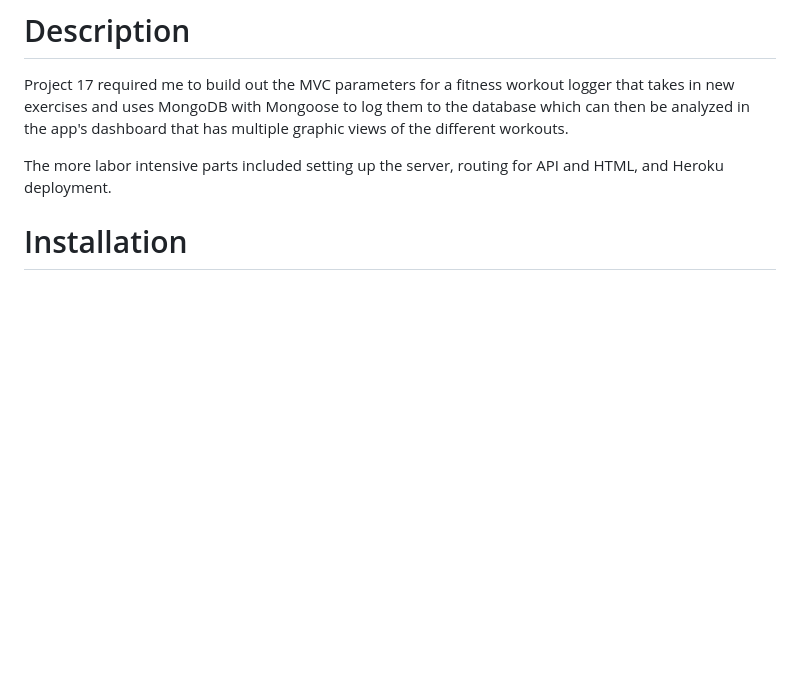
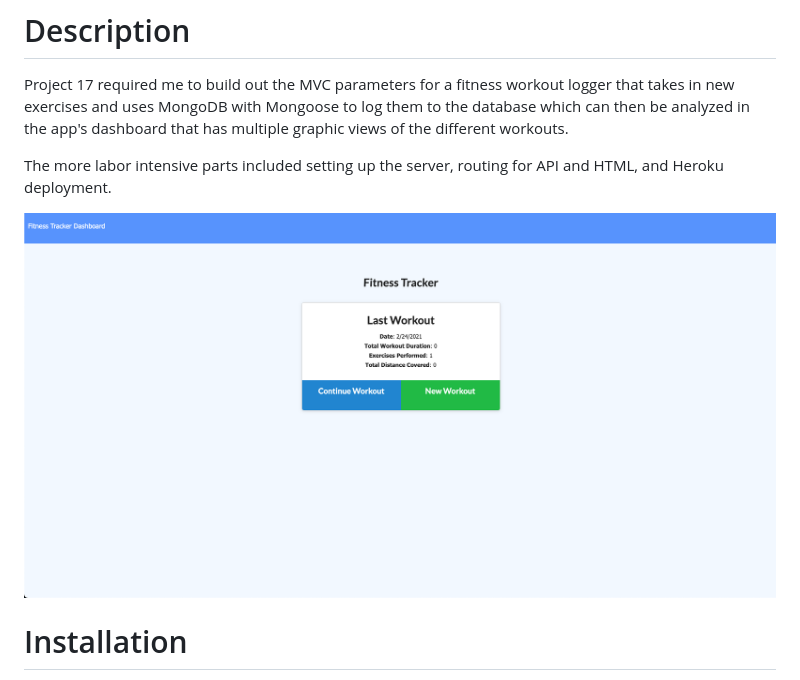
Before and after one commit to WillHeyer/Workout-Tracker, a Markdown page: README.md, the part around the change. Drawn GitHub-style; pictures changed too: images/Screenshot.png (added); blank space fills up the shorter version.

Commit message:
ReadmeUpdated

```diff
--- a/README.md
+++ b/README.md
@@ -2,6 +2,9 @@
 Project 17 required me to build out the MVC parameters for a fitness workout logger that takes in new exercises and uses MongoDB with Mongoose to log them to the database which can then be analyzed in the app's dashboard that has multiple graphic views of the different workouts.
 
 The more labor intensive parts included setting up the server, routing for API and HTML, and Heroku deployment.
+
+![image info](./images/Screenshot.png)
+
 
 # Installation
 To install this application, first, branch the Github Repo and clone the repo to your computer. Then, you will need to install the node dependencies which can be done by running the npm install command in your terminal.
```
